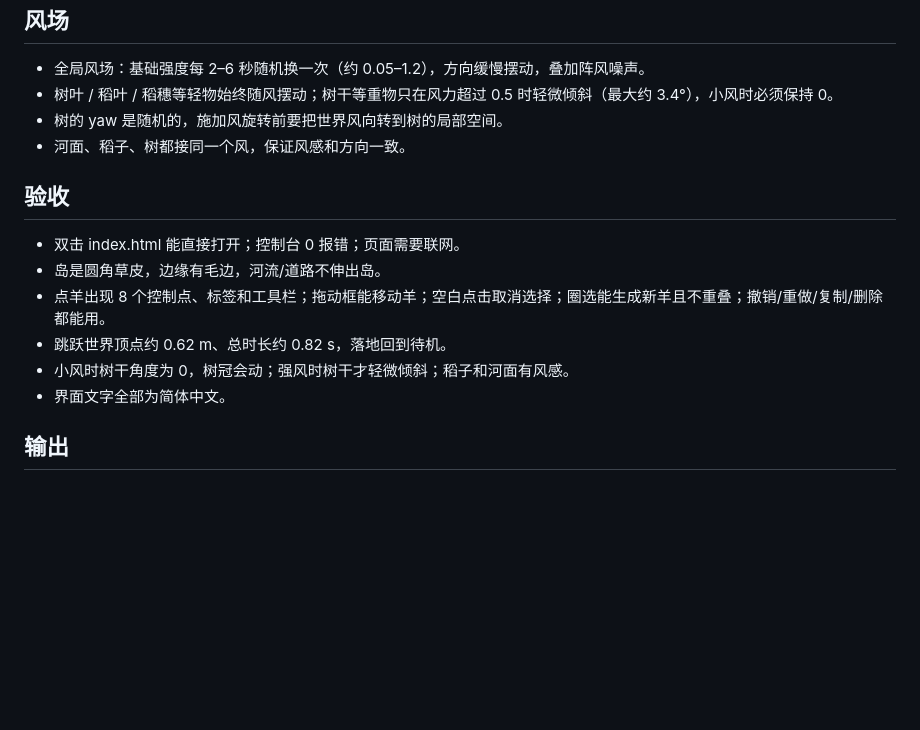
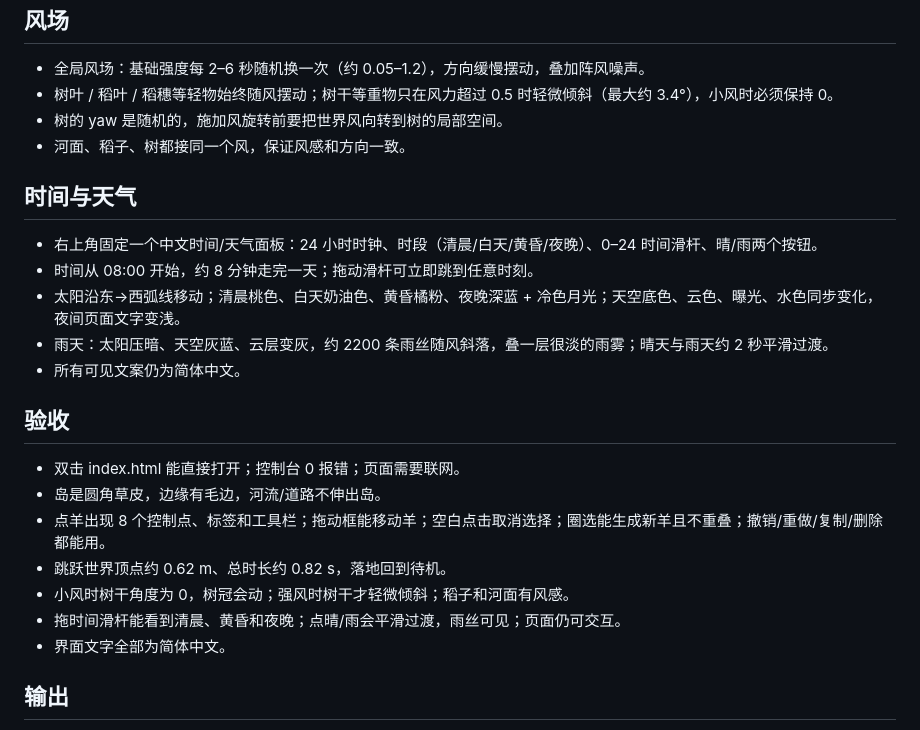
Before and after one commit to OneStar1107/meadow-sheep-editor, a Markdown page: docs/PROMPT.zh.md, the part around the change. GitHub-like rendering; blank space fills up the shorter version.

Commit message:
feat: 24h day-night cycle and weather

```diff
--- a/docs/PROMPT.zh.md
+++ b/docs/PROMPT.zh.md
@@ -59,6 +59,14 @@
 - 树的 yaw 是随机的，施加风旋转前要把世界风向转到树的局部空间。
 - 河面、稻子、树都接同一个风，保证风感和方向一致。
 
+## 时间与天气
+
+- 右上角固定一个中文时间/天气面板：24 小时时钟、时段（清晨/白天/黄昏/夜晚）、0–24 时间滑杆、晴/雨两个按钮。
+- 时间从 08:00 开始，约 8 分钟走完一天；拖动滑杆可立即跳到任意时刻。
+- 太阳沿东→西弧线移动；清晨桃色、白天奶油色、黄昏橘粉、夜晚深蓝 + 冷色月光；天空底色、云色、曝光、水色同步变化，夜间页面文字变浅。
+- 雨天：太阳压暗、天空灰蓝、云层变灰，约 2200 条雨丝随风斜落，叠一层很淡的雨雾；晴天与雨天约 2 秒平滑过渡。
+- 所有可见文案仍为简体中文。
+
 ## 验收
 
 - 双击 index.html 能直接打开；控制台 0 报错；页面需要联网。
@@ -66,6 +74,7 @@
 - 点羊出现 8 个控制点、标签和工具栏；拖动框能移动羊；空白点击取消选择；圈选能生成新羊且不重叠；撤销/重做/复制/删除都能用。
 - 跳跃世界顶点约 0.62 m、总时长约 0.82 s，落地回到待机。
 - 小风时树干角度为 0，树冠会动；强风时树干才轻微倾斜；稻子和河面有风感。
+- 拖时间滑杆能看到清晨、黄昏和夜晚；点晴/雨会平滑过渡，雨丝可见；页面仍可交互。
 - 界面文字全部为简体中文。
 
 ## 输出
```
